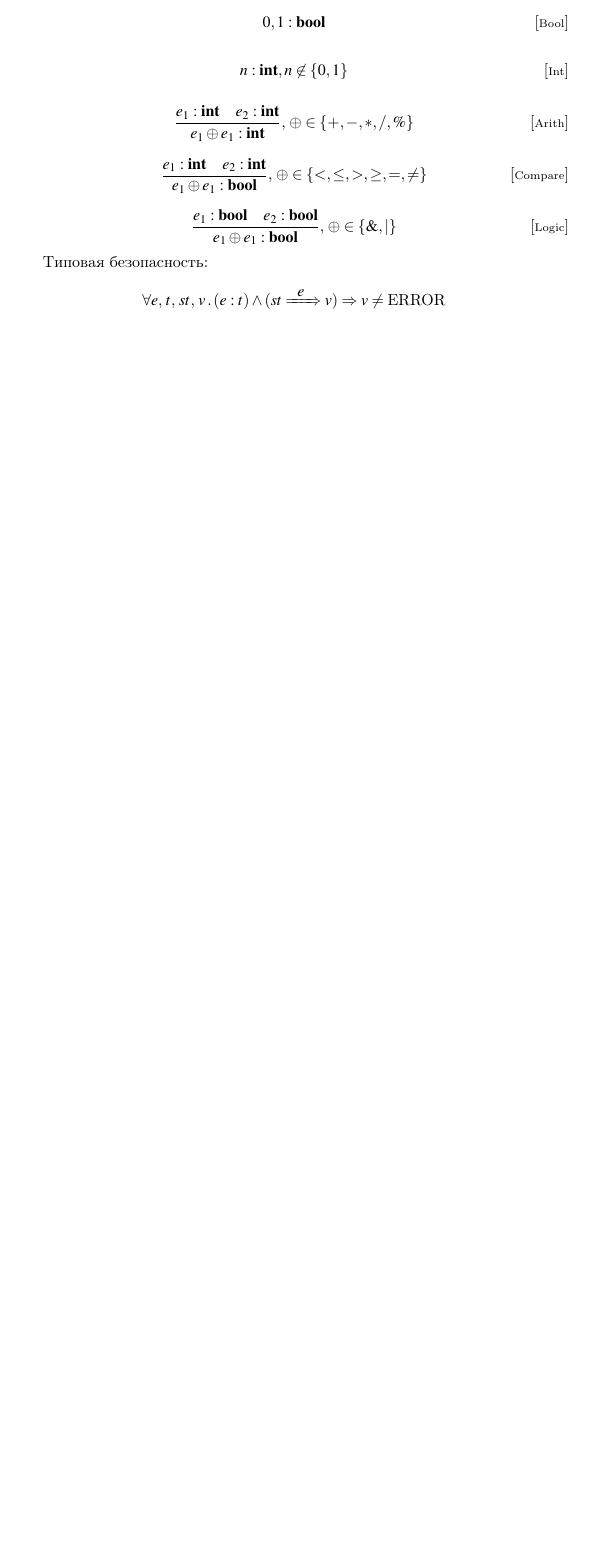
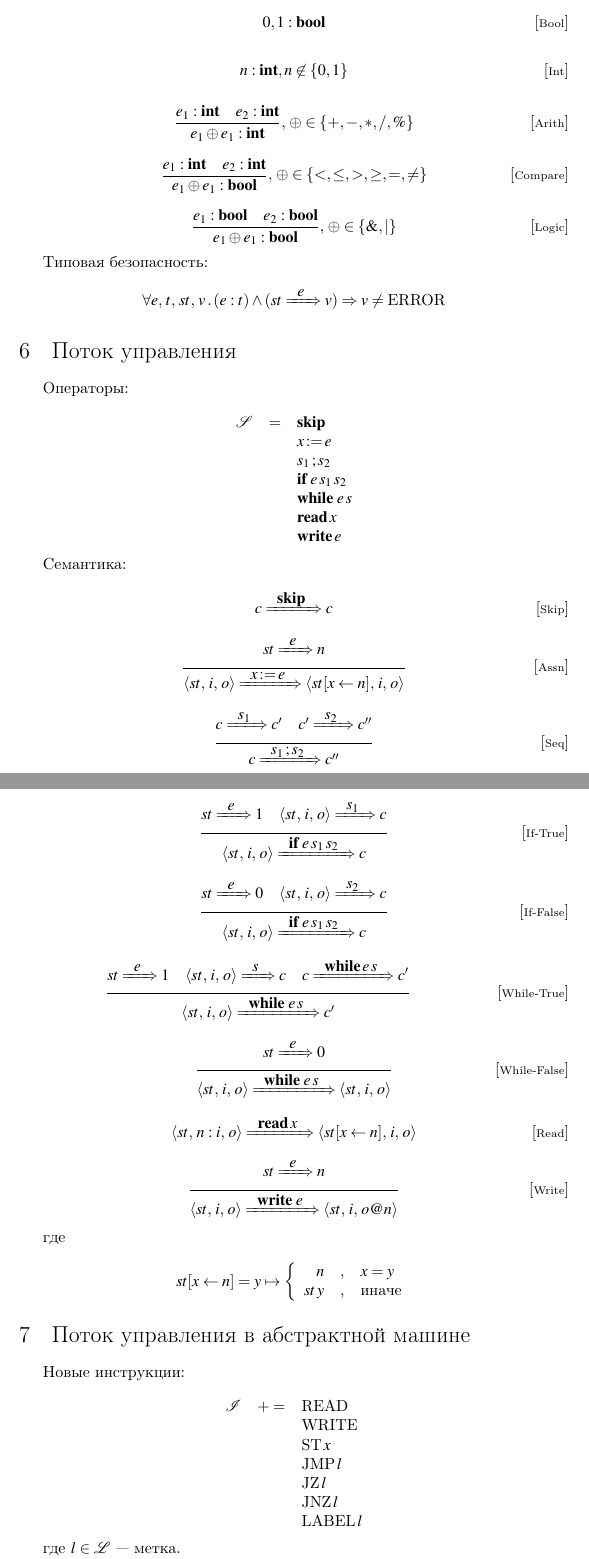
Before and after one commit to Kakadu/sirius2024, a LaTeX document (memo/main.tex, which reads memo/02.tex): part of page 4 of 4 before the commit and two parts of pages 4 and 5 of 6 after it, the two joined at a grey line, cut so that both start at the same text, the shorter picture padded with empty space. Compiled offline with pdfLaTeX.

Commit message:
Started 02

```diff
--- /dev/null
+++ b/memo/02.tex
@@ -0,0 +1,81 @@
+\section{Поток управления}
+
+Операторы:
+
+\[
+\begin{array}{rcl}
+  \mathscr{S}& = &\primi{skip}\\
+             &   &x\, \primi{:=}\, e\\
+             &   &s_1\,\primi{;}\, s_2\\
+             &   &\primi{if}\; e\, s_1\, s_2\\
+             &   &\primi{while}\; e\, s\\
+             &   &\primi{read}\,x\\
+             &   &\primi{write}\,e
+\end{array}
+\]
+
+Семантика:
+
+\[
+\trans{c}{\primi{skip}}{c}\ruleno{Skip}
+\]
+\[
+\trule{\trans{st}{e}{n}}
+      {\trans{\inbr{st,\,i,\,o}}{x\,\primi{:=}\,e}{\inbr{st[x\gets n],\,i,\,o}}}\ruleno{Assn}
+\]
+\[
+\trule{\trans{c}{s_1}{c^\prime}\quad\trans{c^\prime}{s_2}{c^{\prime\prime}}}
+      {\trans{c}{s_1\,\primi{;}\,s_2}{c^{\prime\prime}}}\ruleno{Seq}
+\]
+\[
+\trule{\trans{st}{e}{1}\quad\trans{\inbr{st,\,i,\,o}}{s_1}{c}}
+      {\trans{\inbr{st,\,i,\,o}}{\primi{if}\;e\,s_1\,s_2}{c}}\ruleno{If-True}
+\]
+\[
+\trule{\trans{st}{e}{0}\quad\trans{\inbr{st,\,i,\,o}}{s_2}{c}}
+      {\trans{\inbr{st,\,i,\,o}}{\primi{if}\;e\,s_1\,s_2}{c}}\ruleno{If-False}
+\]
+\[
+\trule{\trans{st}{e}{1}\quad\trans{\inbr{st,\,i,\,o}}{s}{c}\quad\trans{c}{\primi{while}\,e\,s}{c^\prime}}
+     {\trans{\inbr{st,\,i,\,o}}{\primi{while}\;e\,s}{c^\prime}}\ruleno{While-True}
+\]
+\[
+\trule{\trans{st}{e}{0}}
+      {\trans{\inbr{st,\,i,\,o}}{\primi{while}\;e\,s}{\inbr{st,\,i,\,o}}}\ruleno{While-False}
+\]
+\[
+\trans{\inbr{st,\,n:i,\,o}}{\primi{read}\,x}{\inbr{st[x\gets n],\,i,\,o}}\ruleno{Read}
+\]
+\[
+\trule{\trans{st}{e}{n}}
+      {\trans{\inbr{st,\,i,\,o}}{\primi{write}\;e}{\inbr{st,\,i,\,o@n}}}\ruleno{Write}
+\]
+
+где
+
+\[
+st[x\gets n]=y\mapsto\left\{
+\begin{array}{rcl}
+  n & , & x = y \\
+  st\,y & , & \mbox{иначе}
+\end{array}
+\right.
+\]
+
+\section{Поток управления в абстрактной машине}
+
+Новые инструкции:
+
+\[
+\begin{array}{rcl}
+  \mathscr{I} & += & \cd{READ} \\
+              &    & \cd{WRITE} \\
+              &    & \cd{ST}\,x\\
+              &    & \cd{JMP}\,l\\
+              &    & \cd{JZ}\,l\\
+              &    & \cd{JNZ}\,l\\
+              &    & \cd{LABEL}\,l
+\end{array}
+\]
+
+где $l\in\mathscr{L}$~--- метка.
```
Also changed, not shown: memo/main.tex (+1 -0 lines), memo/02.tex (33 more changed lines).
